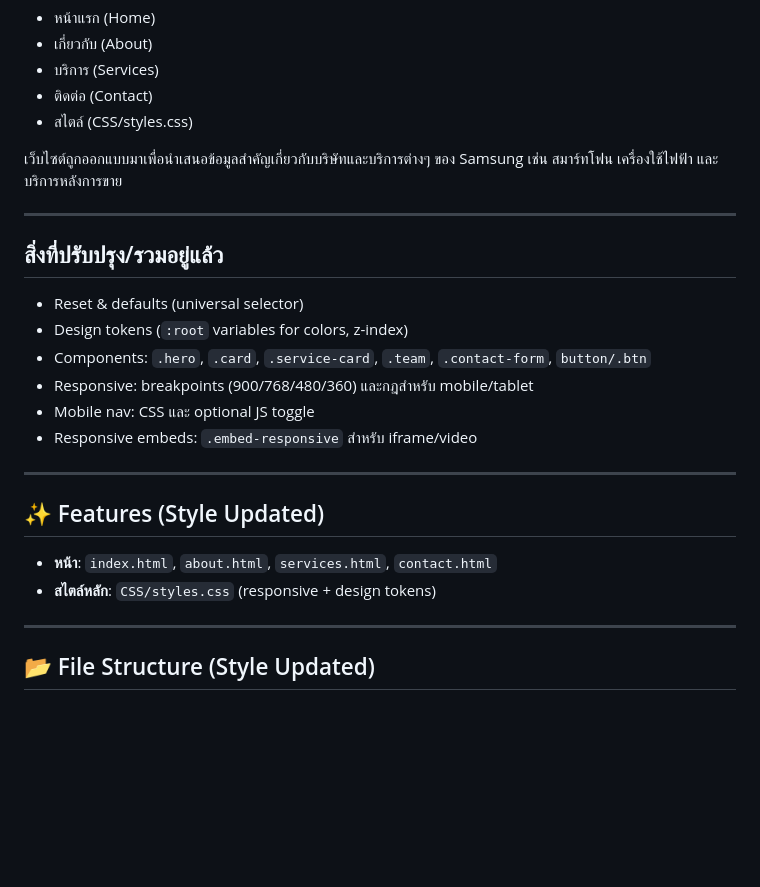
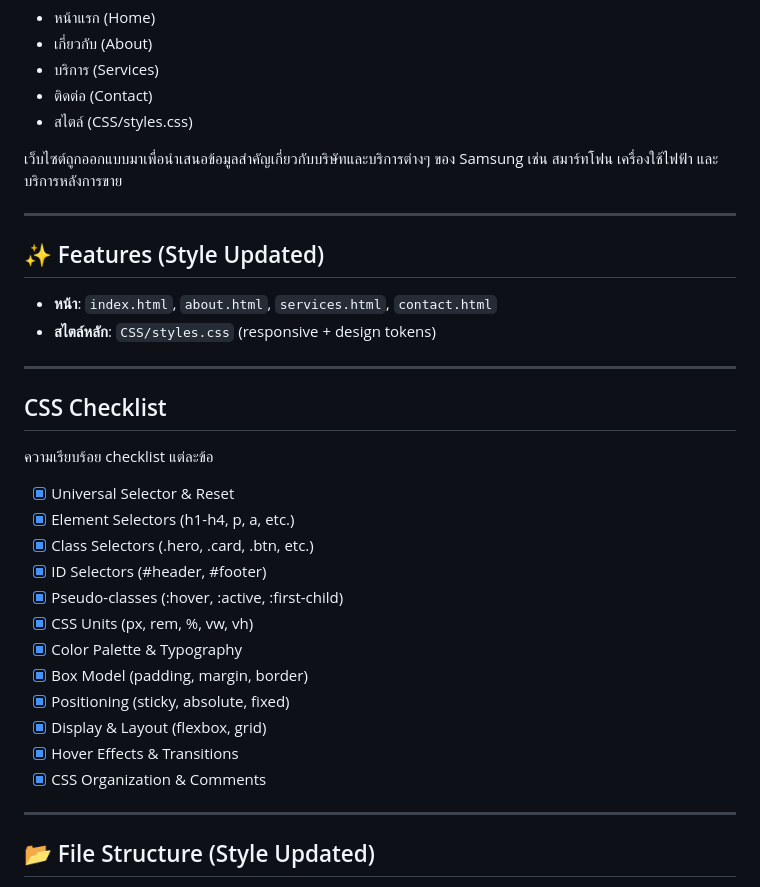
Before and after one commit to 67160044/my-business-web, a Markdown page: README.md, the part around the change. Rendered like a GitHub page; blank space fills up the shorter version.

Commit message:
docs: Updated README.md CSS CheckList

```diff
--- a/README.md
+++ b/README.md
@@ -14,21 +14,27 @@
 
 ---
 
-## สิ่งที่ปรับปรุง/รวมอยู่แล้ว
-
-- Reset & defaults (universal selector)
-- Design tokens (`:root` variables for colors, z-index)
-- Components: `.hero`, `.card`, `.service-card`, `.team`, `.contact-form`, `button/.btn`
-- Responsive: breakpoints (900/768/480/360) และกฎสำหรับ mobile/tablet
-- Mobile nav: CSS และ optional JS toggle
-- Responsive embeds: `.embed-responsive` สำหรับ iframe/video
-
----
-
 ## ✨ Features (Style Updated)
 
 - **หน้า**: `index.html`, `about.html`, `services.html`, `contact.html`
 - **สไตล์หลัก**: `CSS/styles.css` (responsive + design tokens)
+
+---
+
+## CSS Checklist
+ความเรียบร้อย checklist แต่ละข้อ
+- [x] Universal Selector & Reset
+- [x] Element Selectors (h1-h4, p, a, etc.)
+- [x] Class Selectors (.hero, .card, .btn, etc.)
+- [x] ID Selectors (#header, #footer)
+- [x] Pseudo-classes (:hover, :active, :first-child)
+- [x] CSS Units (px, rem, %, vw, vh)
+- [x] Color Palette & Typography
+- [x] Box Model (padding, margin, border)
+- [x] Positioning (sticky, absolute, fixed)
+- [x] Display & Layout (flexbox, grid)
+- [x] Hover Effects & Transitions
+- [x] CSS Organization & Comments
 
 ---
 
```
